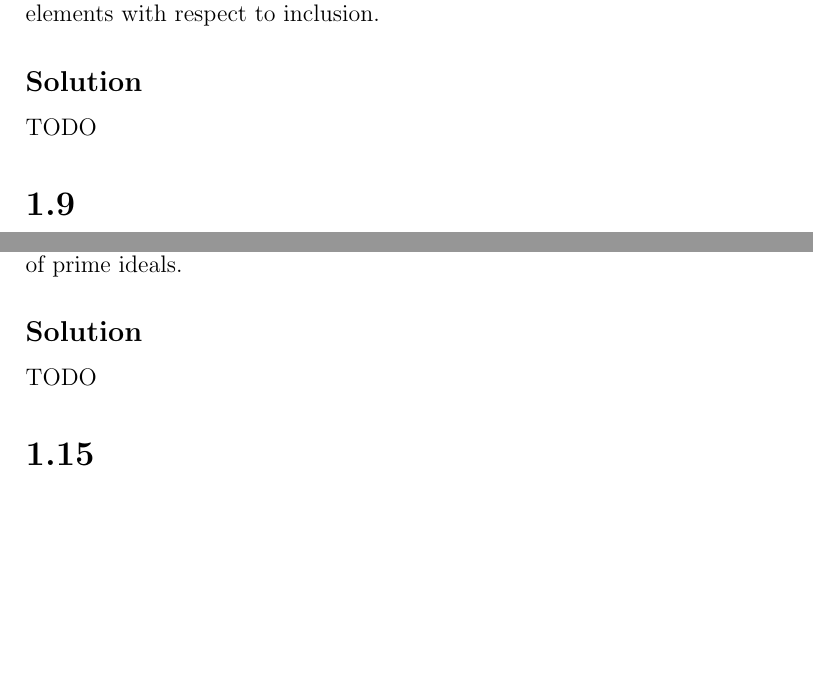
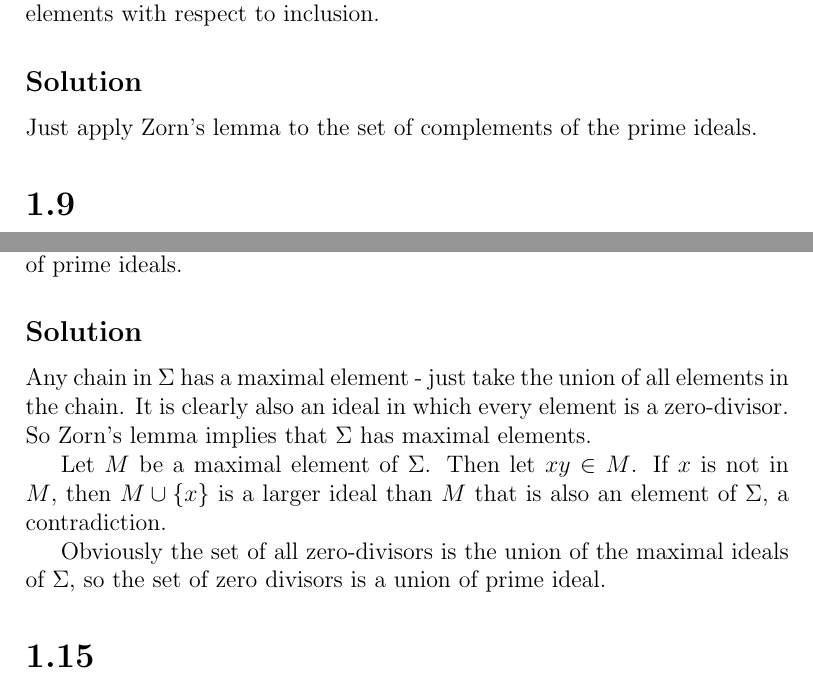
Before and after one commit to chanqi4444/atiyahmacdonald, a LaTeX book (main.tex): two parts of pages 5 and 8 of 26 before the commit and two parts of pages 5 and 8 of 27 after it, joined at a grey line, cut so that both start at the same text, the shorter picture padded with empty space. Compiled offline with pdfLaTeX.

Commit message:
Add files via upload

```diff
--- a/main.tex
+++ b/main.tex
@@ -90,8 +90,7 @@ Let $\mathfrak{a}$ be a prime ideal. Then $A/\mathfrak{a}$ is an integral domain
 \subsection{Problem}
 Let $A$ be a ring $\neq 0$. Show that the set of prime ideals of $A$ has minimal elements with respect to inclusion.
 \subsection{Solution}
-TODO
-
+Just apply Zorn's lemma to the set of complements of the prime ideals.
 
 \section{}
 \subsection{Problem}
@@ -167,8 +166,13 @@ TODO
 \subsection{Problem}
 In a ring $A$, let $\Sigma$ be the set of all ideals in which every element is a zero-divisor. Show that the set $\Sigma$ has maximal elements and that every maximal element of $\Sigma$ is a prime ideal. Hence the set of zero-divisors of $A$ is a union of prime ideals.
 \subsection{Solution}
+Any chain in $\Sigma$ has a maximal element - just take the union of all elements in the chain. It is clearly also an ideal in which every element is a zero-divisor. So Zorn's lemma implies that $\Sigma$ has maximal elements.
 
-TODO
+Let $M$ be a maximal element of $\Sigma$. Then let $xy \in M$. If $x$ is not in $M$, then $M \cup \{x\}$ is a larger ideal than $M$ that is also an element of $\Sigma$, a contradiction.
+
+Obviously the set of all zero-divisors is the union of the maximal ideals of $\Sigma$, so the set of zero divisors is a union of prime ideal.
+
+
 
 \section{}
 \subsection{Problem}
```
Also changed, not shown: main.pdf, main.tex (6 more changed lines), 1 other file.
